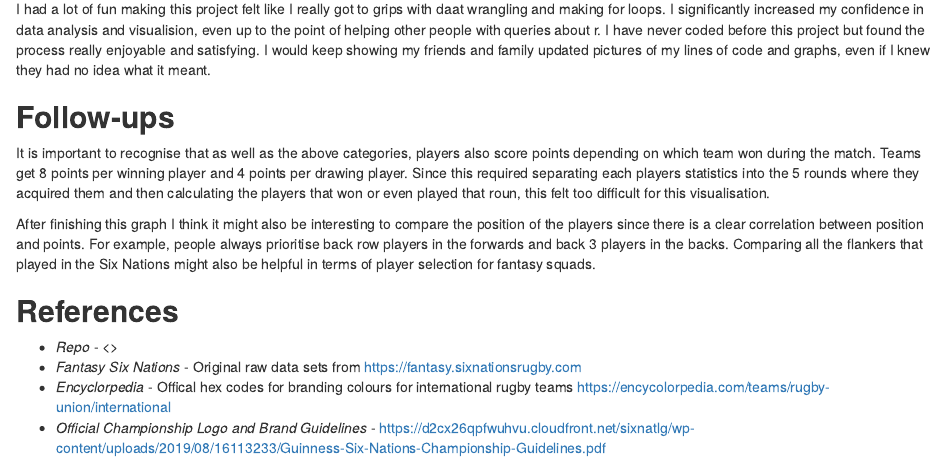
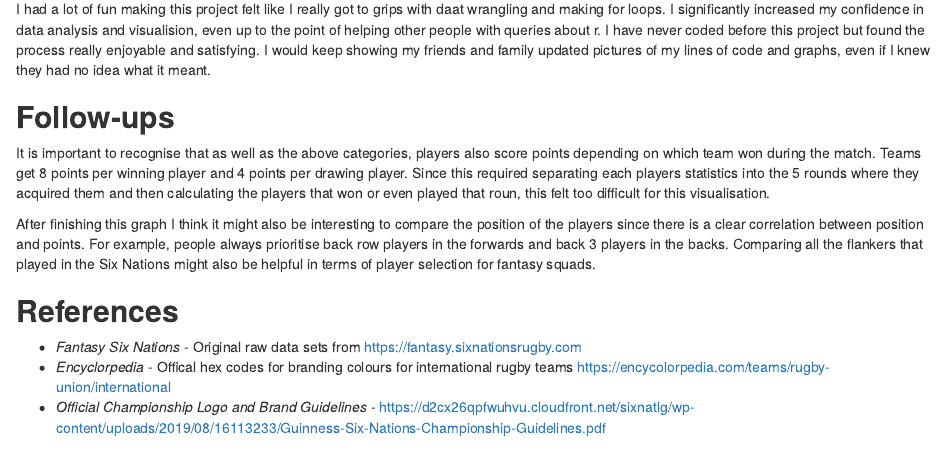
Before and after one commit to dijk-ele/2023-Six-Nations-Data, an R Markdown document (Index.Rmd): the page in a window 1100 px wide, from 7180 px down. The pictures show the output file Index.html that the author committed with the source, opened offline.

Commit message:
references

```diff
--- a/Index.Rmd
+++ b/Index.Rmd
@@ -1,9 +1,9 @@
 ---
 title: '**Six Nations Fantasy Rugby Visualisation and Analysis**'
 output:
+  pdf_document:
   html_document:
     df_print: paged
-  pdf_document:
 mainfont: Arial
 ---
 
@@ -317,7 +317,6 @@ After finishing this graph I think it might also be interesting to compare the p
 
 ## **References**
 
--   *Repo* - \<\>
 -   *Fantasy Six Nations* - Original raw data sets from <https://fantasy.sixnationsrugby.com>
 -   *Encyclorpedia* - Offical hex codes for branding colours for international rugby teams <https://encycolorpedia.com/teams/rugby-union/international>
 -   *Official Championship Logo and Brand Guidelines* - <https://d2cx26qpfwuhvu.cloudfront.net/sixnatlg/wp-content/uploads/2019/08/16113233/Guinness-Six-Nations-Championship-Guidelines.pdf>
```
Also changed, not shown: Index.html.
